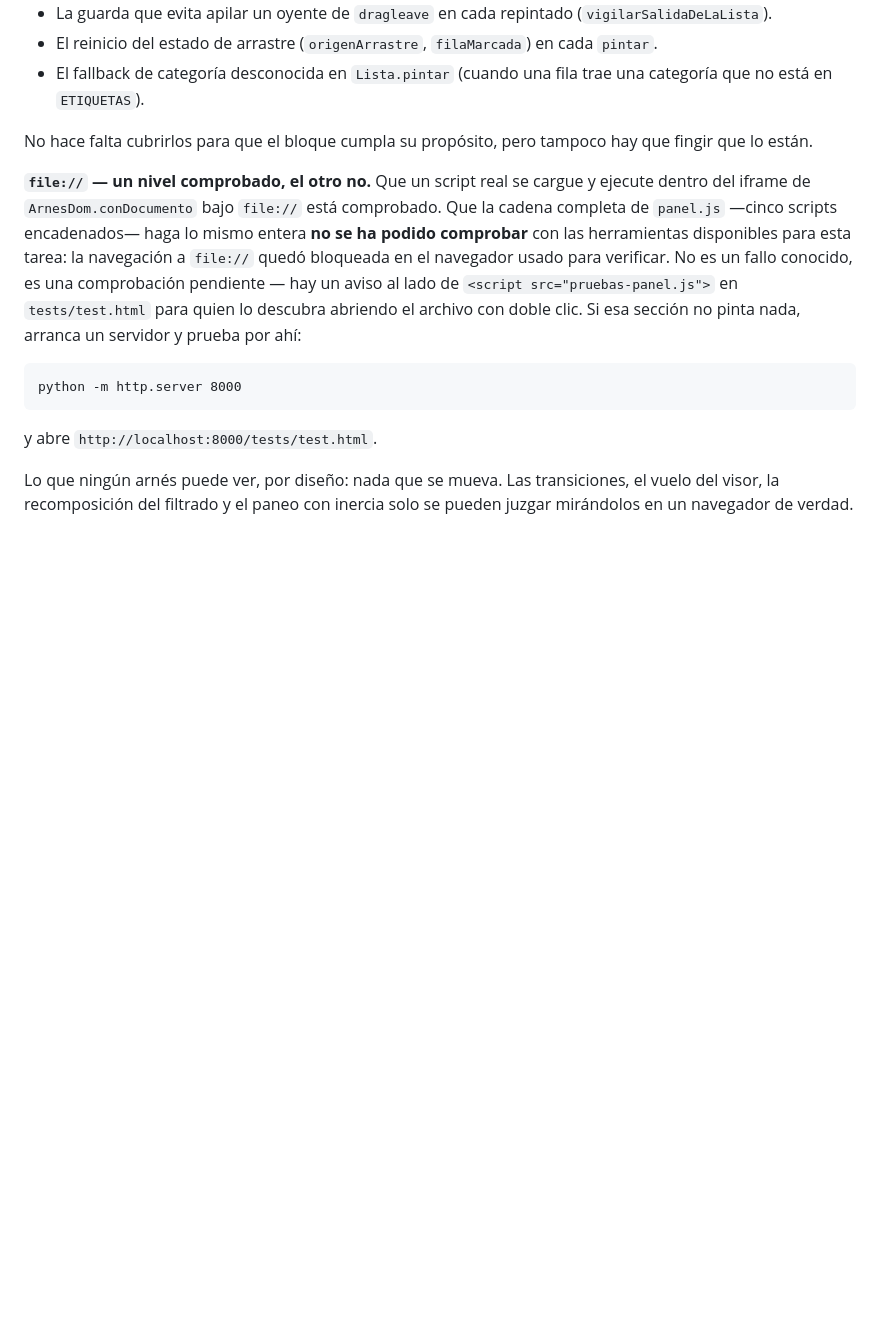
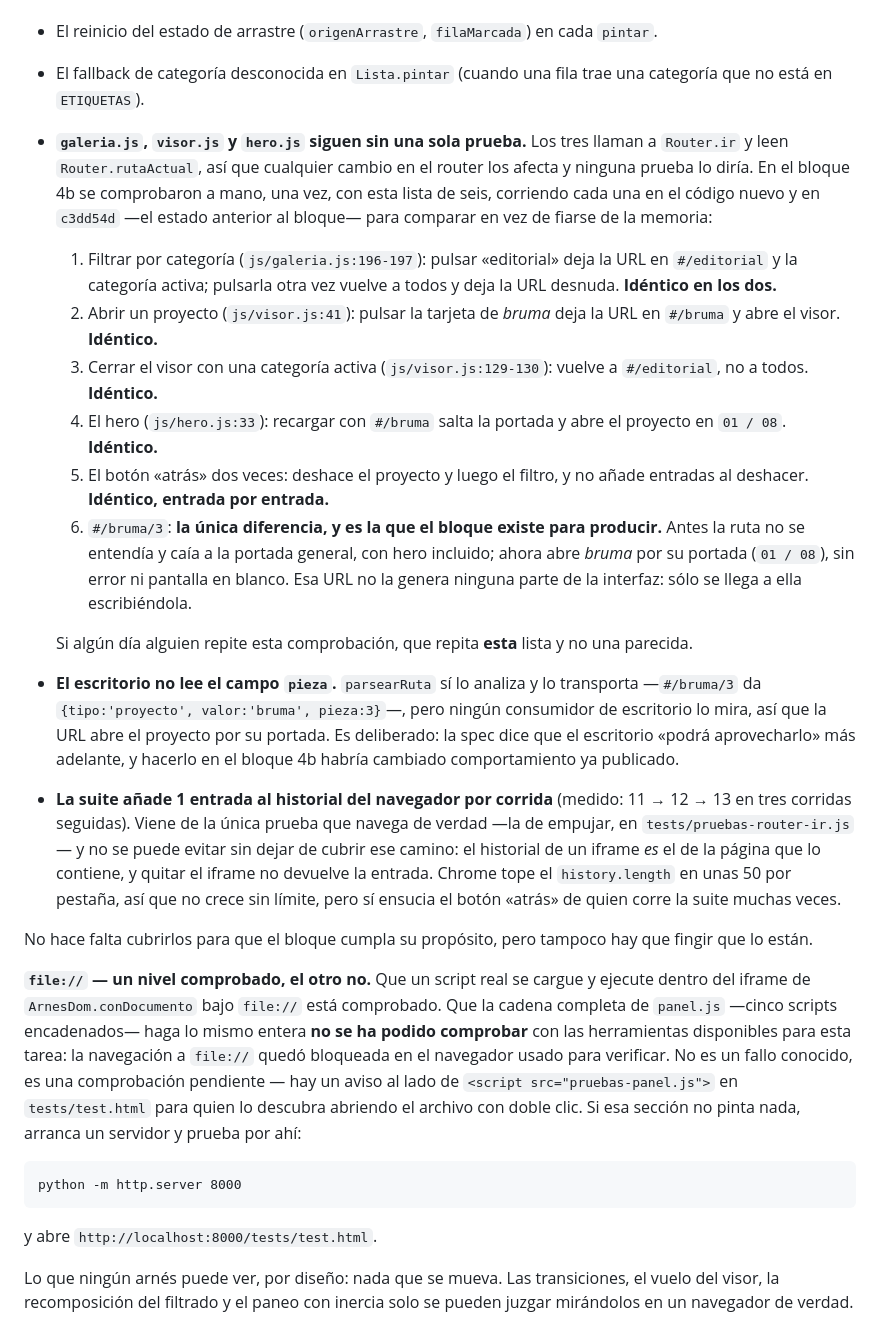
Before and after one commit to aro42-ua/luque, a Markdown page: docs/estado-conocido.md, the part around one of its changes. Rendered like a GitHub page; blank space fills up the shorter version.

```diff
--- a/docs/estado-conocido.md
+++ b/docs/estado-conocido.md
@@ -199,6 +212,45 @@ por llegar al extremo, el foco va al otro botón de la misma fila.
   `pintar`.
 - El fallback de categoría desconocida en `Lista.pintar` (cuando una fila trae
   una categoría que no está en `ETIQUETAS`).
+- **`galeria.js`, `visor.js` y `hero.js` siguen sin una sola prueba.** Los tres
+  llaman a `Router.ir` y leen `Router.rutaActual`, así que cualquier cambio en el
+  router los afecta y ninguna prueba lo diría. En el bloque 4b se comprobaron a
+  mano, una vez, con esta lista de seis, corriendo cada una en el código nuevo y
+  en `c3dd54d` —el estado anterior al bloque— para comparar en vez de fiarse de
+  la memoria:
+
+  1. Filtrar por categoría (`js/galeria.js:196-197`): pulsar «editorial» deja la
+     URL en `#/editorial` y la categoría activa; pulsarla otra vez vuelve a todos
+     y deja la URL desnuda. **Idéntico en los dos.**
+  2. Abrir un proyecto (`js/visor.js:41`): pulsar la tarjeta de *bruma* deja la
+     URL en `#/bruma` y abre el visor. **Idéntico.**
+  3. Cerrar el visor con una categoría activa (`js/visor.js:129-130`): vuelve a
+     `#/editorial`, no a todos. **Idéntico.**
+  4. El hero (`js/hero.js:33`): recargar con `#/bruma` salta la portada y abre el
+     proyecto en `01 / 08`. **Idéntico.**
+  5. El botón «atrás» dos veces: deshace el proyecto y luego el filtro, y no
+     añade entradas al deshacer. **Idéntico, entrada por entrada.**
+  6. `#/bruma/3`: **la única diferencia, y es la que el bloque existe para
+     producir.** Antes la ruta no se entendía y caía a la portada general, con
+     hero incluido; ahora abre *bruma* por su portada (`01 / 08`), sin error ni
+     pantalla en blanco. Esa URL no la genera ninguna parte de la interfaz: sólo
+     se llega a ella escribiéndola.
+
+  Si algún día alguien repite esta comprobación, que repita **esta** lista y no
+  una parecida.
+- **El escritorio no lee el campo `pieza`.** `parsearRuta` sí lo analiza y lo
+  transporta —`#/bruma/3` da `{tipo:'proyecto', valor:'bruma', pieza:3}`—, pero
+  ningún consumidor de escritorio lo mira, así que la URL abre el proyecto por su
+  portada. Es deliberado: la spec dice que el escritorio «podrá aprovecharlo» más
+  adelante, y hacerlo en el bloque 4b habría cambiado comportamiento ya
+  publicado.
+- **La suite añade 1 entrada al historial del navegador por corrida** (medido:
+  11 → 12 → 13 en tres corridas seguidas). Viene de la única prueba que navega de
+  verdad —la de empujar, en `tests/pruebas-router-ir.js`— y no se puede evitar
+  sin dejar de cubrir ese camino: el historial de un iframe *es* el de la página
+  que lo contiene, y quitar el iframe no devuelve la entrada. Chrome tope el
+  `history.length` en unas 50 por pestaña, así que no crece sin límite, pero sí
+  ensucia el botón «atrás» de quien corre la suite muchas veces.
 
 No hace falta cubrirlos para que el bloque cumpla su propósito, pero tampoco
 hay que fingir que lo están.
```
Also changed, not shown: other parts of docs/estado-conocido.md (+21 -8 lines).
